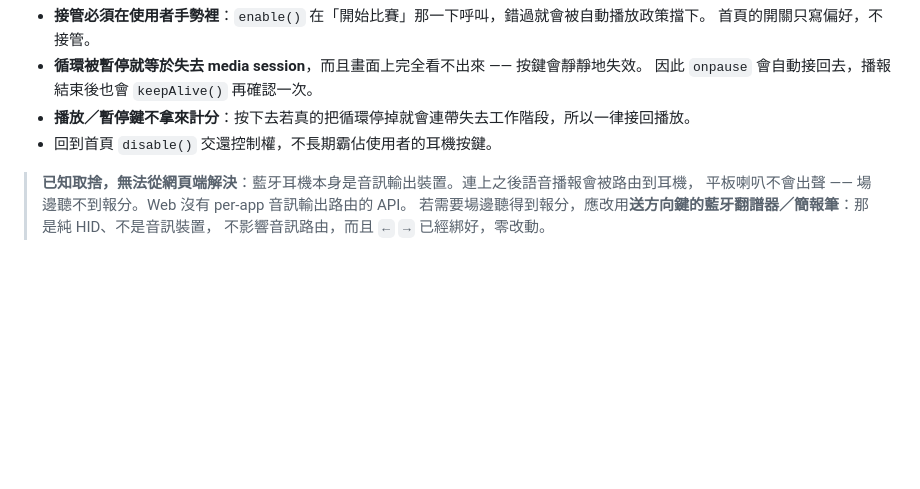
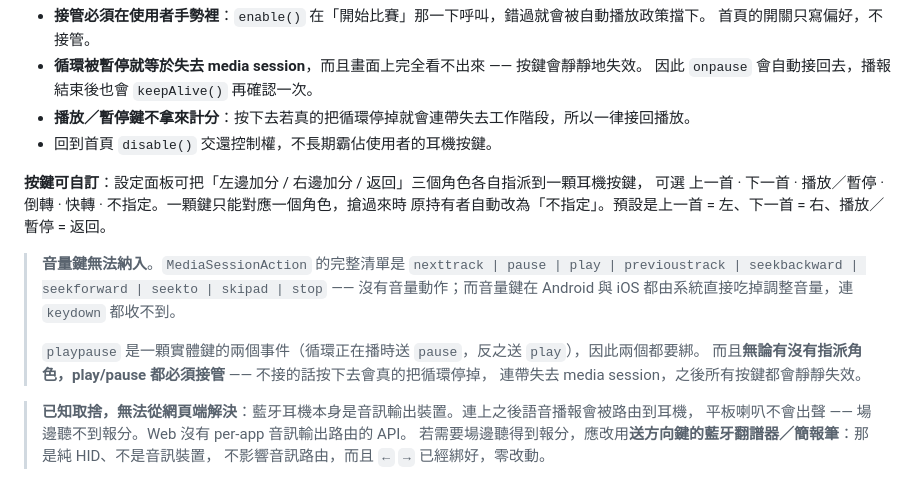
Before and after one commit to sam9128/pingpong-scoreboard, a Markdown page: README.md, the part around the change. GitHub-like rendering; blank space fills up the shorter version.

Commit message:
README 補上戶外可讀性數據與耳機按鍵自訂說明
上一個 commit 的 README 編修在寫檔前就中止了，內容沒有跟著進去。

Co-Authored-By: Claude Opus 5 <noreply@anthropic.com>

```diff
--- a/README.md
+++ b/README.md
@@ -195,6 +195,18 @@
 - **播放／暫停鍵不拿來計分**：按下去若真的把循環停掉就會連帶失去工作階段，所以一律接回播放。
 - 回到首頁 `disable()` 交還控制權，不長期霸佔使用者的耳機按鍵。
 
+**按鍵可自訂**：設定面板可把「左邊加分 / 右邊加分 / 返回」三個角色各自指派到一顆耳機按鍵，
+可選 上一首 · 下一首 · 播放／暫停 · 倒轉 · 快轉 · 不指定。一顆鍵只能對應一個角色，搶過來時
+原持有者自動改為「不指定」。預設是上一首 = 左、下一首 = 右、播放／暫停 = 返回。
+
+> **音量鍵無法納入**。`MediaSessionAction` 的完整清單是
+> `nexttrack | pause | play | previoustrack | seekbackward | seekforward | seekto | skipad | stop`
+> —— 沒有音量動作；而音量鍵在 Android 與 iOS 都由系統直接吃掉調整音量，連 `keydown` 都收不到。
+>
+> `playpause` 是一顆實體鍵的兩個事件（循環正在播時送 `pause`，反之送 `play`），因此兩個都要綁。
+> 而且**無論有沒有指派角色，play/pause 都必須接管** —— 不接的話按下去會真的把循環停掉，
+> 連帶失去 media session，之後所有按鍵都會靜靜失效。
+
 > **已知取捨，無法從網頁端解決**：藍牙耳機本身是音訊輸出裝置。連上之後語音播報會被路由到耳機，
 > 平板喇叭不會出聲 —— 場邊聽不到報分。Web 沒有 per-app 音訊輸出路由的 API。
 > 若需要場邊聽得到報分，應改用**送方向鍵的藍牙翻譜器／簡報筆**：那是純 HID、不是音訊裝置，
```
